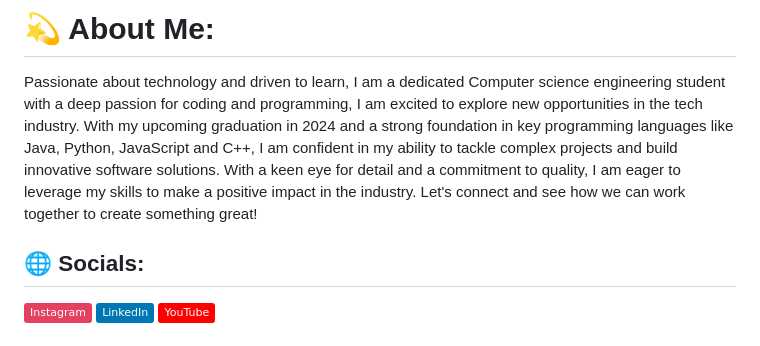
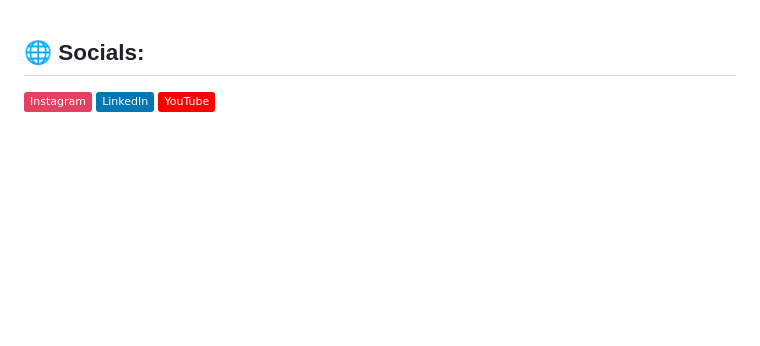
Before and after one commit to mohitdhami/mohitdhami, a Markdown page: README.md, the part around the change printed below. Rendered like a GitHub page; badges without logos; blank space fills up the shorter version.

```diff
--- a/README.md
+++ b/README.md
@@ -1,7 +1,3 @@
-# 💫 About Me:
-Passionate about technology and driven to learn, I am a dedicated Computer science engineering student with a deep passion for coding and programming, I am excited to explore new opportunities in the tech industry. With my upcoming graduation in 2024 and a strong foundation in key programming languages like Java, Python, JavaScript and C++, I am confident in my ability to tackle complex projects and build innovative software solutions. With a keen eye for detail and a commitment to quality, I am eager to leverage my skills to make a positive impact in the industry.  Let's connect and see how we can work together to create something great!
-
-
 ## 🌐 Socials:
 [![Instagram](https://img.shields.io/badge/Instagram-%23E4405F.svg?logo=Instagram&logoColor=white)](https://instagram.com/instagram.com/mohitdhamii) [![LinkedIn](https://img.shields.io/badge/LinkedIn-%230077B5.svg?logo=linkedin&logoColor=white)](https://linkedin.com/in/linkedin.com/in/mohitdhami) [![YouTube](https://img.shields.io/badge/YouTube-%23FF0000.svg?logo=YouTube&logoColor=white)](https://youtube.com/@youtube.com/mohitdhami)
 
```
Also changed, not shown: other parts of README.md (+0 -3 lines).
